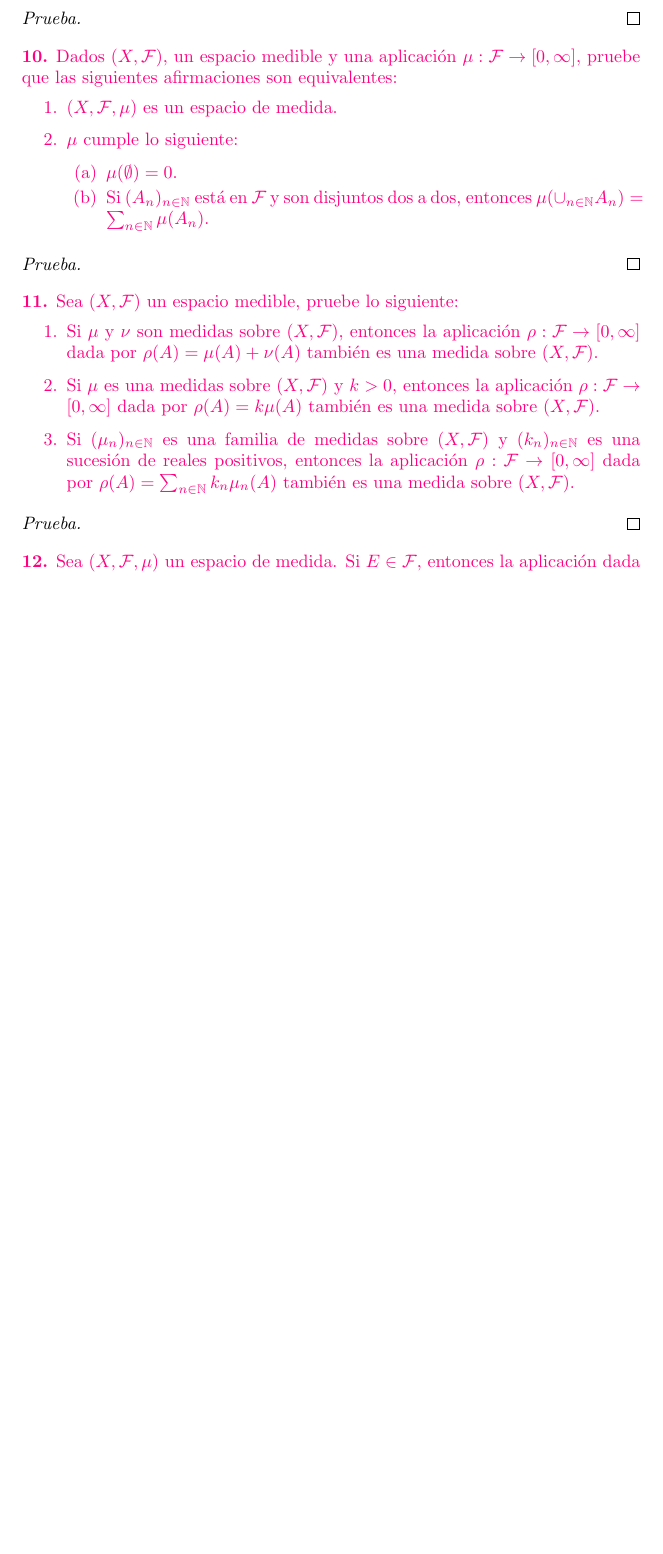
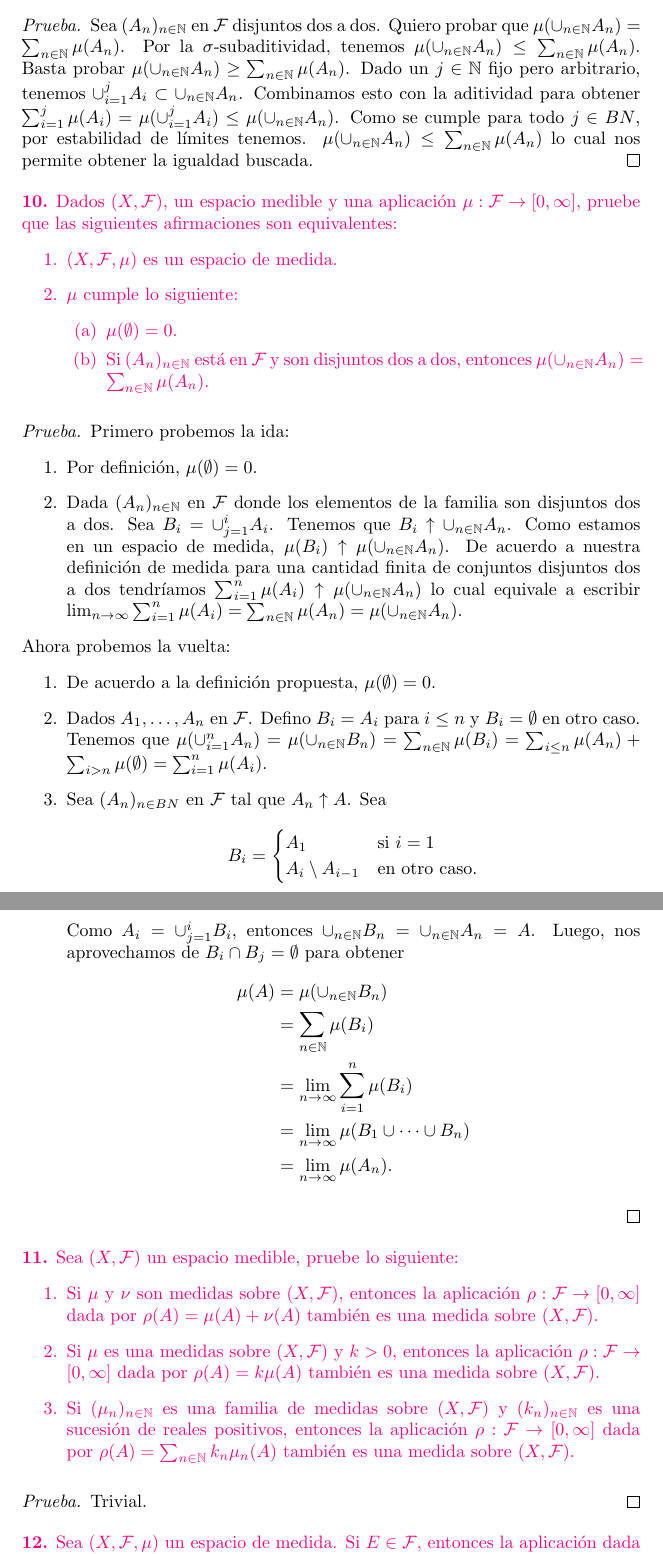
Before and after one commit to ManuelLoaizaVasquez/mat232-medida-e-integracion, a LaTeX document (capitulo_01_espacios_de_medida/semana_01/main.tex): part of page 5 of 5 before the commit and two parts of pages 5 and 6 of 7 after it, the two joined at a grey line, cut at the place of the change, the shorter picture padded with empty space. Compiled offline with pdfLaTeX.

Commit message:
Problema 9 tipeado

```diff
--- a/capitulo_01_espacios_de_medida/semana_01/main.tex
+++ b/capitulo_01_espacios_de_medida/semana_01/main.tex
@@ -216,6 +218,14 @@
 \end{statement}
 
 \begin{proof}
+  Sea $(A_n)_{n \in \BN}$ en $\mathcal{F}$ disjuntos dos a dos. Quiero probar que $\mu(\cup_{n \in \BN} A_n) = \sum_{n \in \BN} \mu(A_n)$.
+  Por la $\sigma$-subaditividad, tenemos $\mu(\cup_{n \in \BN} A_n) \leq \sum_{n \in \BN} \mu(A_n)$.
+  Basta probar $\mu(\cup_{n \in \BN} A_n) \geq \sum_{n \in \BN} \mu(A_n)$.
+  Dado un $j \in \BN$ fijo pero arbitrario, tenemos $\cup_{i = 1}^j A_i \subset \cup_{n \in \BN} A_n$.
+  Combinamos esto con la aditividad para obtener
+  $\sum_{i = 1}^j \mu(A_i) = \mu(\cup_{i = 1}^j A_i) \leq \mu(\cup_{n \in \BN} A_n)$.
+  Como se cumple para todo $j \in BN$, por estabilidad de l\'imites tenemos.
+  $\mu(\cup_{n \in \BN} A_n) \leq \sum_{n \in \BN} \mu(A_n)$ lo cual nos permite obtener la igualdad buscada.
 \end{proof}
 
 \begin{statement}{10}
@@ -231,6 +241,40 @@
 \end{statement}
 
 \begin{proof}
+  Primero probemos la ida:
+  \begin{enumerate}
+    \item Por definici\'on, $\mu(\emptyset) = 0$.
+    \item Dada $(A_n)_{n \in \BN}$ en $\mathcal{F}$ donde los elementos de la familia son disjuntos dos a dos.
+      Sea $B_i = \cup_{j = 1}^i A_i$.
+      Tenemos que $B_i \uparrow \cup_{n \in \BN} A_n$.
+      Como estamos en un espacio de medida, $\mu(B_i) \uparrow \mu(\cup_{n \in \BN} A_n)$.
+      De acuerdo a nuestra definici\'on de medida para una cantidad finita de conjuntos disjuntos dos a dos tendr\'iamos
+      $\sum_{i = 1}^n \mu(A_i) \uparrow \mu(\cup_{n \in \BN} A_n)$ lo cual equivale a escribir $\lim_{n \to \infty} \sum_{i = 1}^n \mu(A_i) = \sum_{n \in \BN} \mu(A_n) = \mu(\cup_{n \in \BN} A_n)$.
+  \end{enumerate}
+  Ahora probemos la vuelta:
+  \begin{enumerate}
+    \item De acuerdo a la definici\'on propuesta, $\mu(\emptyset) = 0$.
+    \item Dados $A_1, \dots, A_n$ en $\mathcal{F}$. Defino $B_i = A_i$ para $i \leq n$ y $B_i = \emptyset$ en otro caso.
+      Tenemos que $\mu(\cup_{i = 1}^n A_n) = \mu(\cup_{n \in \BN} B_n) = \sum_{n \in \BN} \mu(B_i) = \sum_{i \leq n} \mu(A_n) + \sum_{i > n} \mu(\emptyset) = \sum_{i = 1}^n \mu(A_i)$.
+    \item Sea $(A_n)_{n \in BN}$ en $\mathcal{F}$ tal que $A_n \uparrow A$.
+      Sea
+      \[
+        B_i =
+        \begin{cases}
+          A_1 & \text{si $i = 1$}\\
+          A_i \setminus A_{i - 1} & \text{en otro caso.}
+        \end{cases}
+      \]
+      Como $A_i = \cup_{j = 1}^i B_i$, entonces $\cup_{n \in \BN} B_n = \cup_{n \in \BN} A_n = A$.
+      Luego, nos aprovechamos de $B_i \cap B_j = \emptyset$ para obtener
+      \begin{align*}
+        \mu(A) &= \mu(\cup_{n \in \BN} B_n)\\
+        &= \sum_{n \in \BN} \mu(B_i)\\
+        &= \lim_{n \to \infty} \sum_{i = 1}^n \mu(B_i)\\
+        &= \lim_{n \to \infty} \mu(B_1 \cup \dots \cup B_n)\\
+        &= \lim_{n \to \infty} \mu(A_n).
+      \end{align*}
+  \end{enumerate}
 \end{proof}
 
 \begin{statement}{11}
@@ -243,6 +287,7 @@
 \end{statement}
 
 \begin{proof}
+  Trivial.
 \end{proof}
 
 \begin{statement}{12}
```
Also changed, not shown: capitulo_01_espacios_de_medida/semana_01/main.tex (5 more changed lines).
